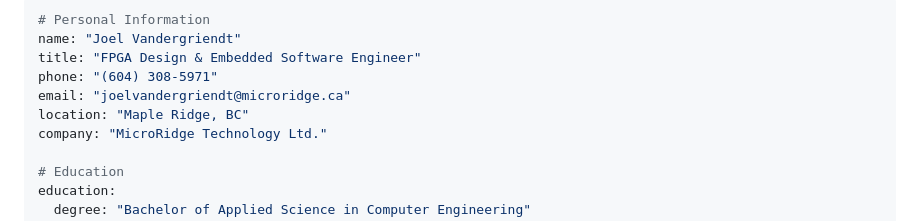
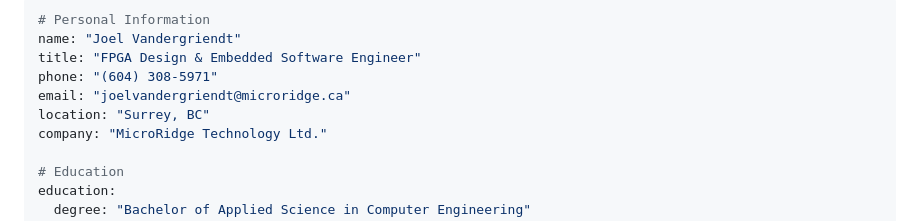
Before and after one commit to MicroRidge-Technology/microridge-technology.github.io, a Markdown page: resume_data.md, the part around the change. GitHub-like rendering.

Commit message:
Update location to Surrey, BC

```diff
--- a/resume_data.md
+++ b/resume_data.md
@@ -4,7 +4,7 @@ name: "Joel Vandergriendt"
 title: "FPGA Design & Embedded Software Engineer"
 phone: "(604) 308-5971"
 email: "joelvandergriendt@microridge.ca"
-location: "Maple Ridge, BC"
+location: "Surrey, BC"
 company: "MicroRidge Technology Ltd."
 
 # Education
```
